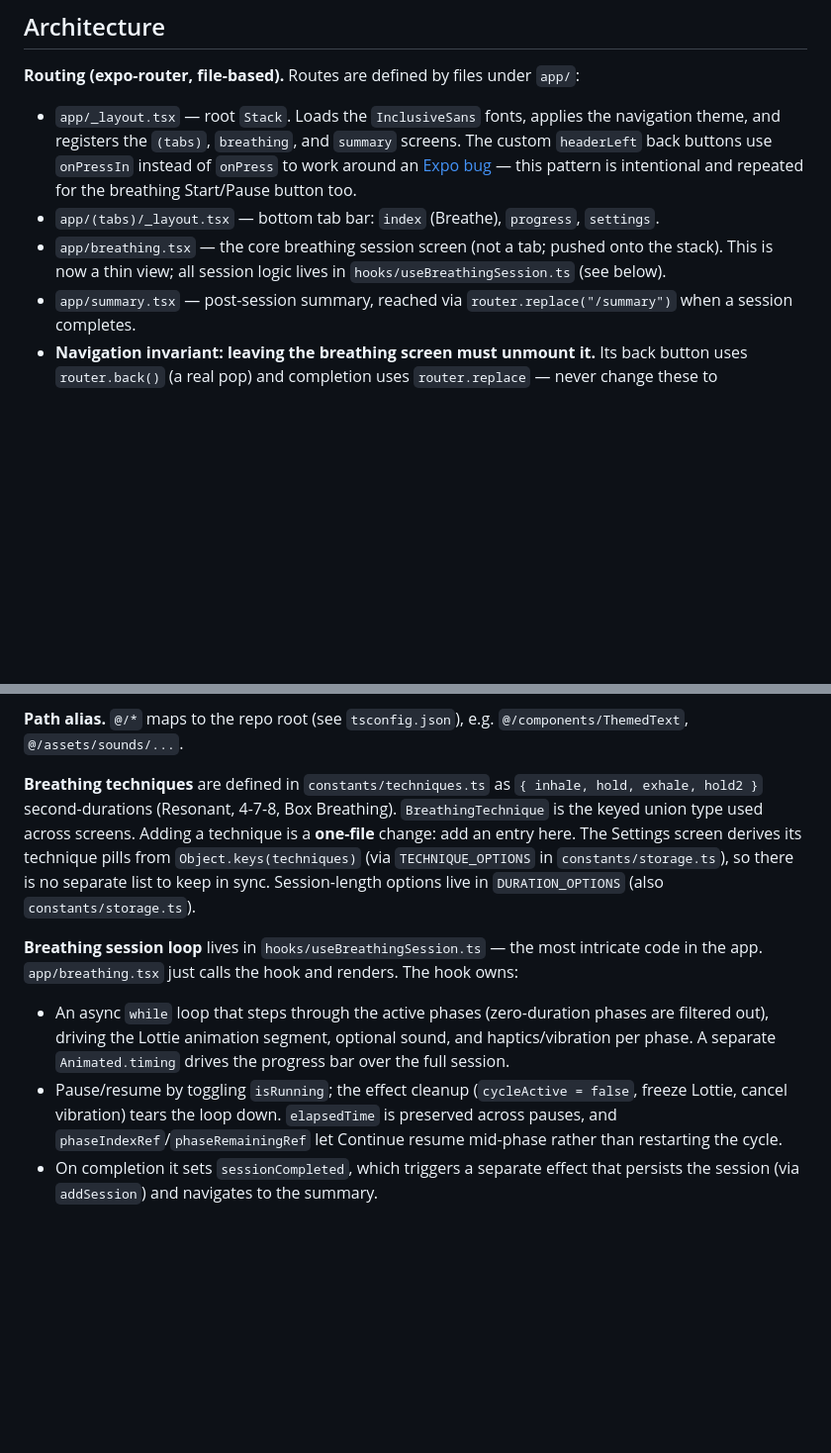
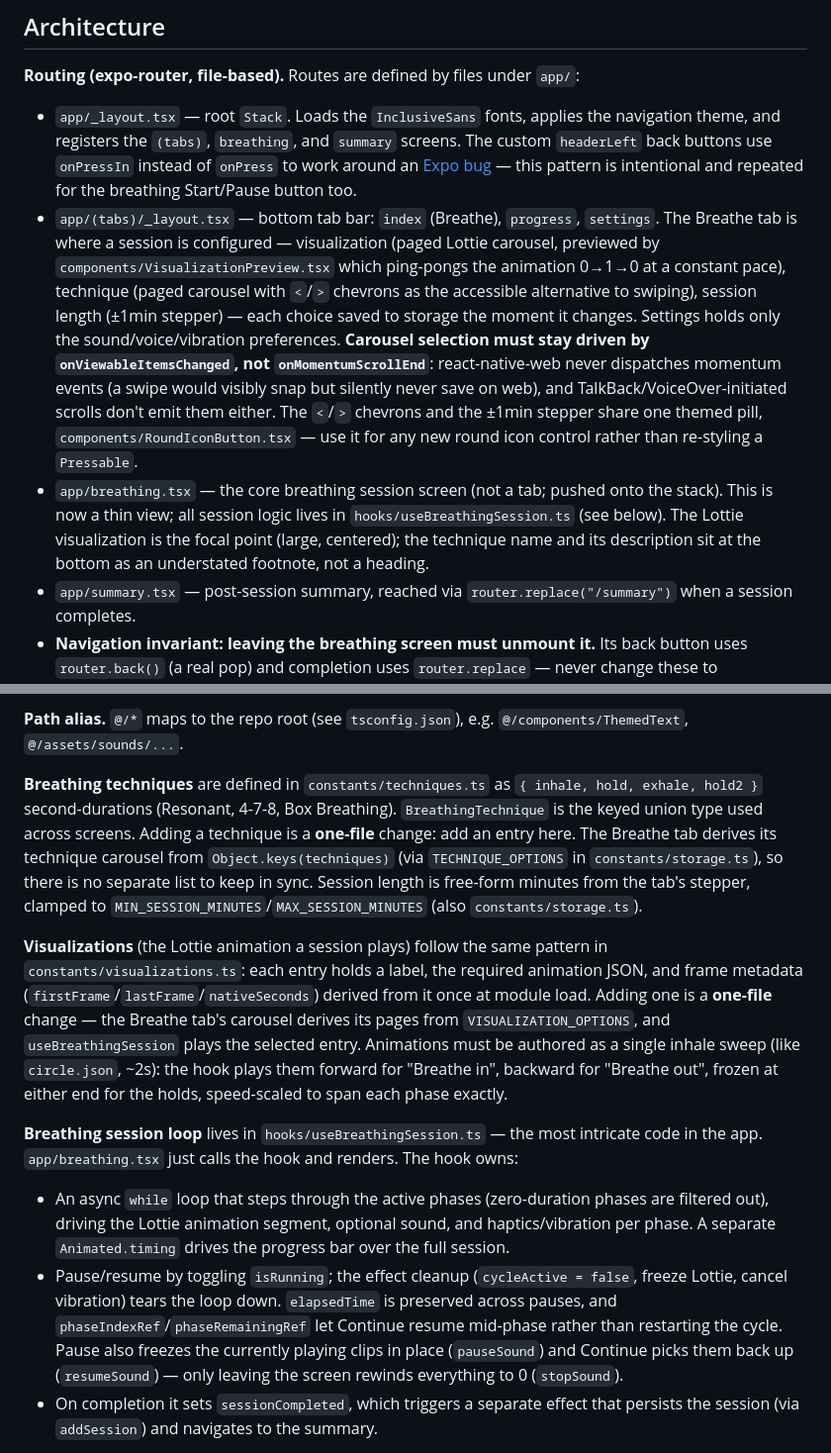
Before and after one commit to saintasia/somaflow, a Markdown page: CLAUDE.md, 2 parts joined by grey strips. Shown at 99% size. GitHub-like rendering; blank space fills up the shorter version.

Commit message:
update CLAUDE.md for new breathe tab, visualizations and audio invariants

```diff
--- a/CLAUDE.md
+++ b/CLAUDE.md
@@ -34,8 +34,8 @@ npx jest -t "saves session on completion"
 
 **Routing (expo-router, file-based).** Routes are defined by files under `app/`:
 - `app/_layout.tsx` — root `Stack`. Loads the `InclusiveSans` fonts, applies the navigation theme, and registers the `(tabs)`, `breathing`, and `summary` screens. The custom `headerLeft` back buttons use `onPressIn` instead of `onPress` to work around an [Expo bug](https://github.com/expo/expo/issues/33093) — this pattern is intentional and repeated for the breathing Start/Pause button too.
-- `app/(tabs)/_layout.tsx` — bottom tab bar: `index` (Breathe), `progress`, `settings`.
-- `app/breathing.tsx` — the core breathing session screen (not a tab; pushed onto the stack). This is now a thin view; all session logic lives in `hooks/useBreathingSession.ts` (see below).
+- `app/(tabs)/_layout.tsx` — bottom tab bar: `index` (Breathe), `progress`, `settings`. The Breathe tab is where a session is configured — visualization (paged Lottie carousel, previewed by `components/VisualizationPreview.tsx` which ping-pongs the animation 0→1→0 at a constant pace), technique (paged carousel with `<`/`>` chevrons as the accessible alternative to swiping), session length (±1min stepper) — each choice saved to storage the moment it changes. Settings holds only the sound/voice/vibration preferences. **Carousel selection must stay driven by `onViewableItemsChanged`, not `onMomentumScrollEnd`**: react-native-web never dispatches momentum events (a swipe would visibly snap but silently never save on web), and TalkBack/VoiceOver-initiated scrolls don't emit them either. The `<`/`>` chevrons and the ±1min stepper share one themed pill, `components/RoundIconButton.tsx` — use it for any new round icon control rather than re-styling a `Pressable`.
+- `app/breathing.tsx` — the core breathing session screen (not a tab; pushed onto the stack). This is now a thin view; all session logic lives in `hooks/useBreathingSession.ts` (see below). The Lottie visualization is the focal point (large, centered); the technique name and its description sit at the bottom as an understated footnote, not a heading.
 - `app/summary.tsx` — post-session summary, reached via `router.replace("/summary")` when a session completes.
 - **Navigation invariant: leaving the breathing screen must unmount it.** Its back button uses `router.back()` (a real pop) and completion uses `router.replace` — never change these to `push`/`navigate`: a breathing screen left mounted keeps its session loop, audio, and haptics running behind the tabs, and stacked copies once exhausted Android's native audio players (sessions went permanently silent). `useBreathingSession` additionally halts the session on focus loss as a safety net, but don't rely on it instead of popping.
 
@@ -46,10 +46,12 @@ npx jest -t "saves session on completion"
 
 **Path alias.** `@/*` maps to the repo root (see `tsconfig.json`), e.g. `@/components/ThemedText`, `@/assets/sounds/...`.
 
-**Breathing techniques** are defined in `constants/techniques.ts` as `{ inhale, hold, exhale, hold2 }` second-durations (Resonant, 4-7-8, Box Breathing). `BreathingTechnique` is the keyed union type used across screens. Adding a technique is a **one-file** change: add an entry here. The Settings screen derives its technique pills from `Object.keys(techniques)` (via `TECHNIQUE_OPTIONS` in `constants/storage.ts`), so there is no separate list to keep in sync. Session-length options live in `DURATION_OPTIONS` (also `constants/storage.ts`).
+**Breathing techniques** are defined in `constants/techniques.ts` as `{ inhale, hold, exhale, hold2 }` second-durations (Resonant, 4-7-8, Box Breathing). `BreathingTechnique` is the keyed union type used across screens. Adding a technique is a **one-file** change: add an entry here. The Breathe tab derives its technique carousel from `Object.keys(techniques)` (via `TECHNIQUE_OPTIONS` in `constants/storage.ts`), so there is no separate list to keep in sync. Session length is free-form minutes from the tab's stepper, clamped to `MIN_SESSION_MINUTES`/`MAX_SESSION_MINUTES` (also `constants/storage.ts`).
+
+**Visualizations** (the Lottie animation a session plays) follow the same pattern in `constants/visualizations.ts`: each entry holds a label, the required animation JSON, and frame metadata (`firstFrame`/`lastFrame`/`nativeSeconds`) derived from it once at module load. Adding one is a **one-file** change — the Breathe tab's carousel derives its pages from `VISUALIZATION_OPTIONS`, and `useBreathingSession` plays the selected entry. Animations must be authored as a single inhale sweep (like `circle.json`, ~2s): the hook plays them forward for "Breathe in", backward for "Breathe out", frozen at either end for the holds, speed-scaled to span each phase exactly.
 
 **Breathing session loop** lives in `hooks/useBreathingSession.ts` — the most intricate code in the app. `app/breathing.tsx` just calls the hook and renders. The hook owns:
 - An async `while` loop that steps through the active phases (zero-duration phases are filtered out), driving the Lottie animation segment, optional sound, and haptics/vibration per phase. A separate `Animated.timing` drives the progress bar over the full session.
-- Pause/resume by toggling `isRunning`; the effect cleanup (`cycleActive = false`, freeze Lottie, cancel vibration) tears the loop down. `elapsedTime` is preserved across pauses, and `phaseIndexRef`/`phaseRemainingRef` let Continue resume mid-phase rather than restarting the cycle.
+- Pause/resume by toggling `isRunning`; the effect cleanup (`cycleActive = false`, freeze Lottie, cancel vibration) tears the loop down. `elapsedTime` is preserved across pauses, and `phaseIndexRef`/`phaseRemainingRef` let Continue resume mid-phase rather than restarting the cycle. Pause also freezes the currently playing clips in place (`pauseSound`) and Continue picks them back up (`resumeSound`) — only leaving the screen rewinds everything to 0 (`stopSound`).
 - On completion it sets `sessionCompleted`, which triggers a separate effect that persists the session (via `addSession`) and navigates to the summary.
 
```
Also changed, not shown: other parts of CLAUDE.md (+3 -2 lines).
